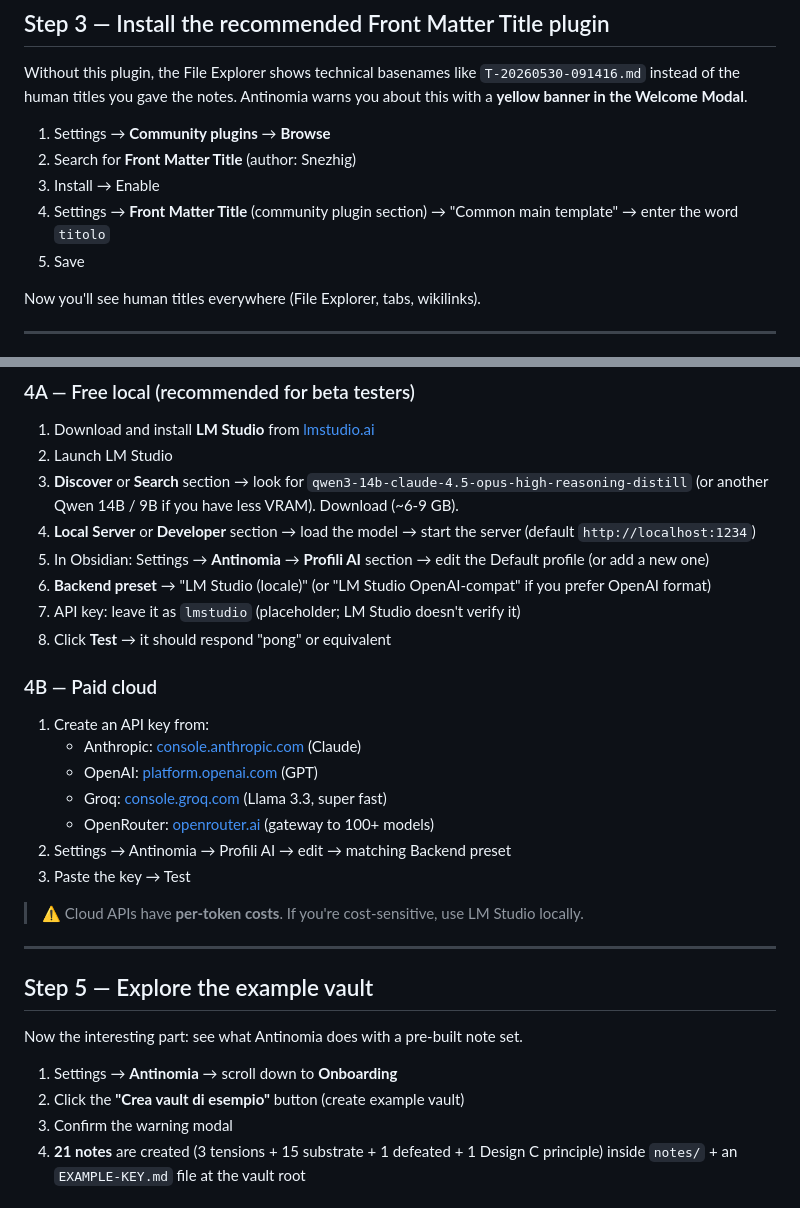
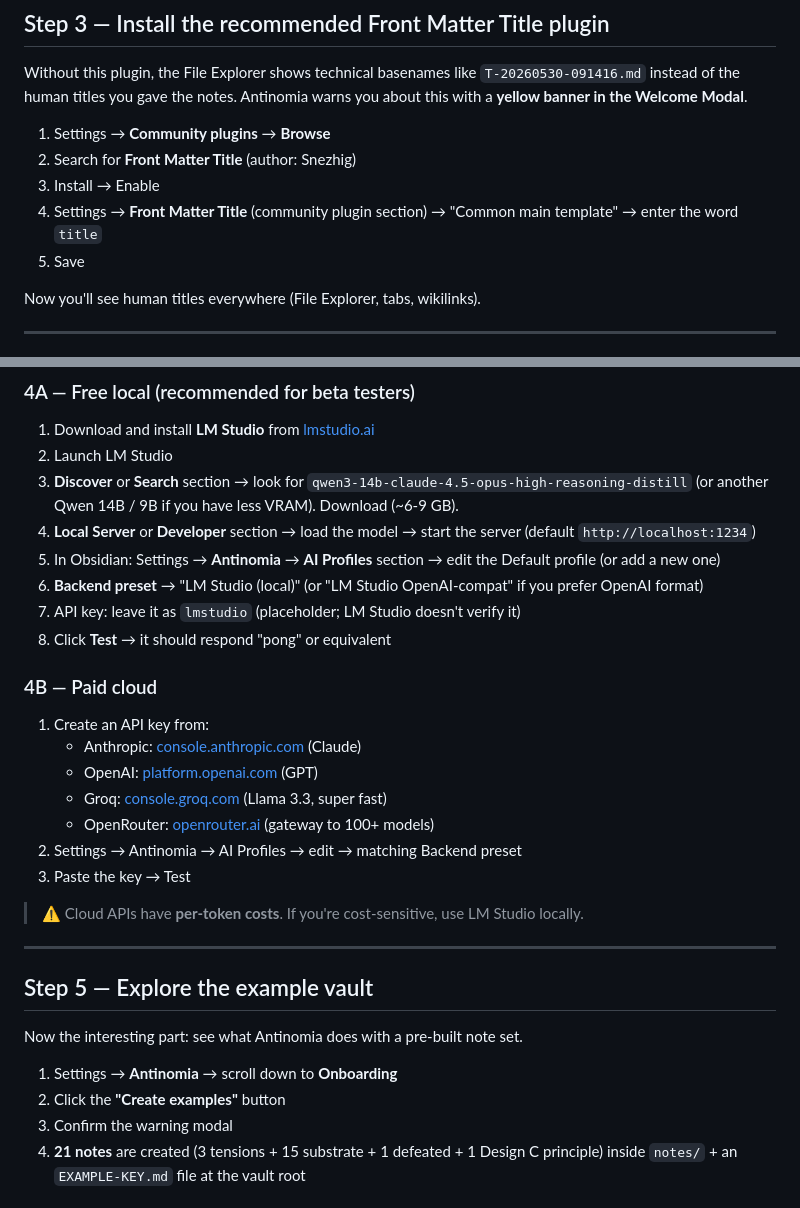
Before and after one commit to demartinogiuseppe/antinomia, a Markdown page: BETA-INSTALL.md, 2 parts joined by grey strips. GitHub-like rendering.

```diff
--- a/BETA-INSTALL.md
+++ b/BETA-INSTALL.md
@@ -49,7 +49,7 @@ Without this plugin, the File Explorer shows technical basenames like `T-2026053
 1. Settings → **Community plugins** → **Browse**
 2. Search for **Front Matter Title** (author: Snezhig)
 3. Install → Enable
-4. Settings → **Front Matter Title** (community plugin section) → "Common main template" → enter the word `titolo`
+4. Settings → **Front Matter Title** (community plugin section) → "Common main template" → enter the word `title`
 5. Save
 
 Now you'll see human titles everywhere (File Explorer, tabs, wikilinks).
@@ -66,8 +66,8 @@ Antinomia uses AI models for Hunter, propose IF/THEN, map presuppositions, class
 2. Launch LM Studio
 3. **Discover** or **Search** section → look for `qwen3-14b-claude-4.5-opus-high-reasoning-distill` (or another Qwen 14B / 9B if you have less VRAM). Download (~6-9 GB).
 4. **Local Server** or **Developer** section → load the model → start the server (default `http://localhost:1234`)
-5. In Obsidian: Settings → **Antinomia** → **Profili AI** section → edit the Default profile (or add a new one)
-6. **Backend preset** → "LM Studio (locale)" (or "LM Studio OpenAI-compat" if you prefer OpenAI format)
+5. In Obsidian: Settings → **Antinomia** → **AI Profiles** section → edit the Default profile (or add a new one)
+6. **Backend preset** → "LM Studio (local)" (or "LM Studio OpenAI-compat" if you prefer OpenAI format)
 7. API key: leave it as `lmstudio` (placeholder; LM Studio doesn't verify it)
 8. Click **Test** → it should respond "pong" or equivalent
 
@@ -78,7 +78,7 @@ Antinomia uses AI models for Hunter, propose IF/THEN, map presuppositions, class
    - OpenAI: [platform.openai.com](https://platform.openai.com) (GPT)
    - Groq: [console.groq.com](https://console.groq.com) (Llama 3.3, super fast)
    - OpenRouter: [openrouter.ai](https://openrouter.ai) (gateway to 100+ models)
-2. Settings → Antinomia → Profili AI → edit → matching Backend preset
+2. Settings → Antinomia → AI Profiles → edit → matching Backend preset
 3. Paste the key → Test
 
 > ⚠️ Cloud APIs have **per-token costs**. If you're cost-sensitive, use LM Studio locally.
@@ -90,7 +90,7 @@ Antinomia uses AI models for Hunter, propose IF/THEN, map presuppositions, class
 Now the interesting part: see what Antinomia does with a pre-built note set.
 
 1. Settings → **Antinomia** → scroll down to **Onboarding**
-2. Click the **"Crea vault di esempio"** button (create example vault)
+2. Click the **"Create examples"** button
 3. Confirm the warning modal
 4. **21 notes** are created (3 tensions + 15 substrate + 1 defeated + 1 Design C principle) inside `notes/` + an `EXAMPLE-KEY.md` file at the vault root
 
```
Also changed, not shown: other parts of BETA-INSTALL.md (+11 -11 lines).
